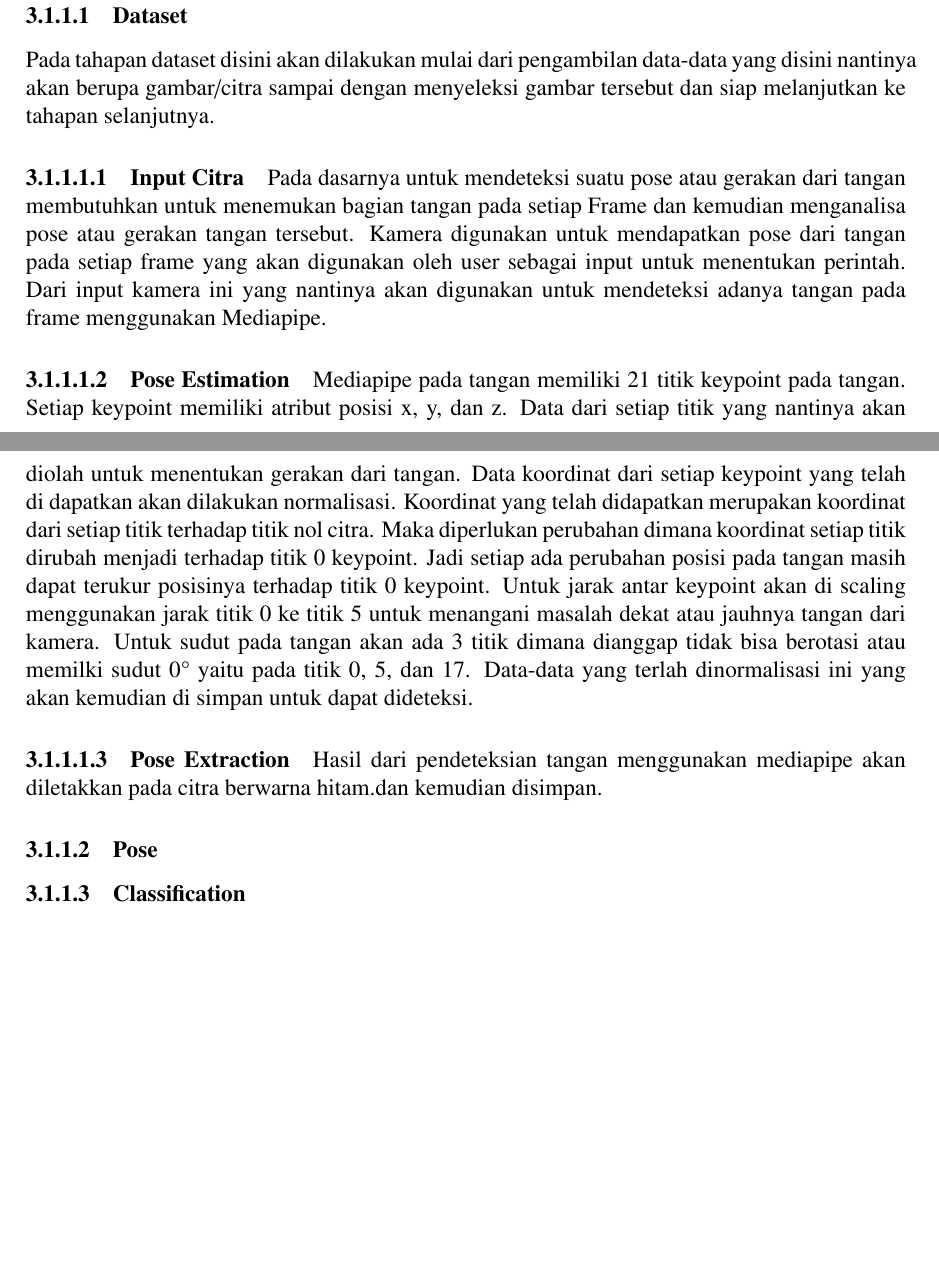
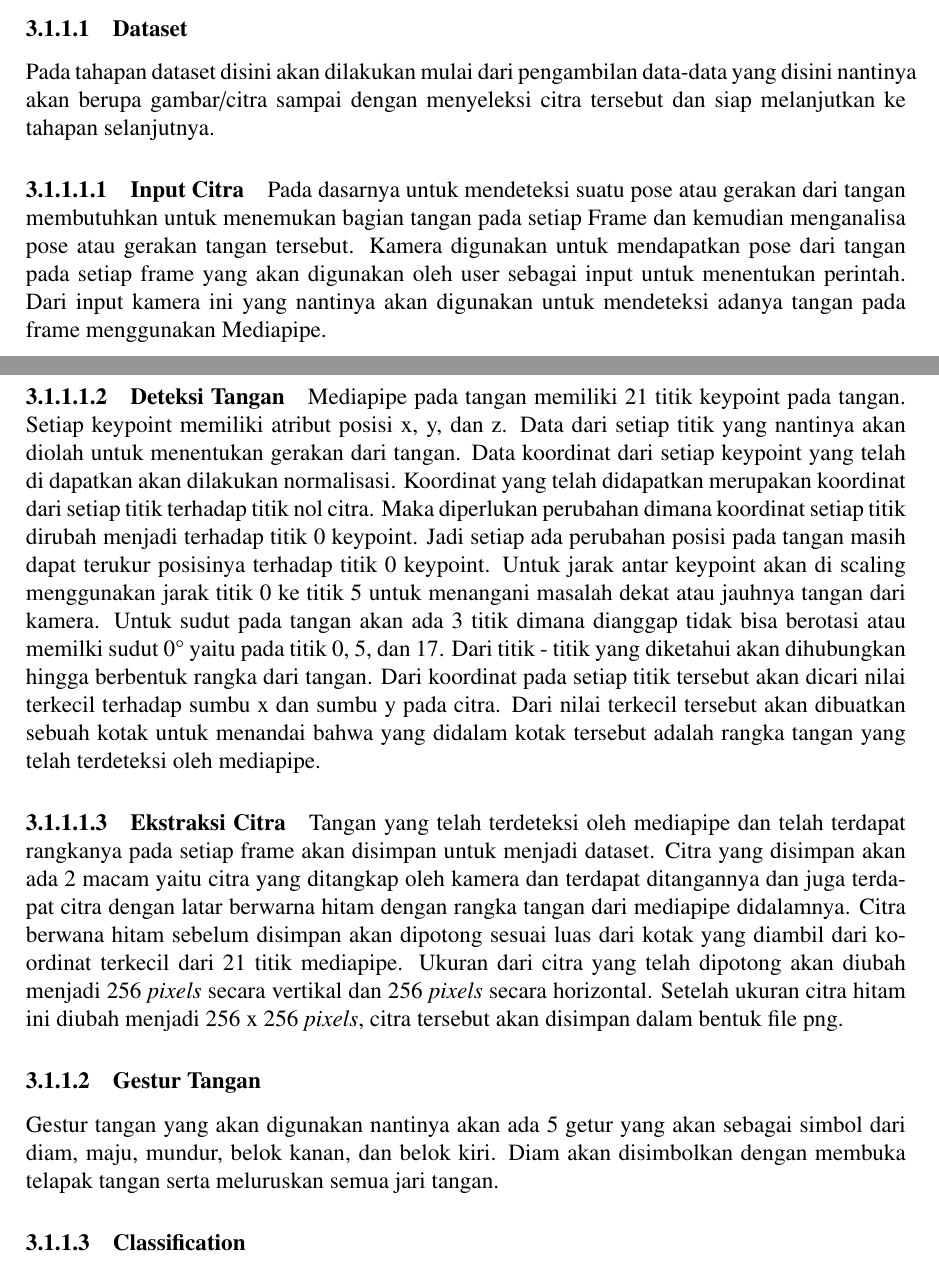
Before and after one commit to AlfanArzaqi/ProposalBuku, a LaTeX thesis (main.tex, which reads konten/3-metodologi.tex): two parts of pages 11 and 12 of 13 before the commit and two parts of pages 11 and 12 of 14 after it, joined at a grey line, cut so that both start at the same text, the shorter picture padded with empty space. Compiled offline with pdfLaTeX.

Commit message:
merapikan kode untuk leveling sub section dan menambahkan bab 3 pada deteksi tangan dan ekstraksi citra

```diff
--- a/konten/3-metodologi.tex
+++ b/konten/3-metodologi.tex
@@ -22,18 +22,19 @@ Pada penelitian ini nantinya akan terdiri dari 2 langkah utama yaitu perancangan
 \end{figure}
 
 \subsubsubsection{Dataset}
-Pada tahapan dataset disini akan dilakukan mulai dari pengambilan data-data yang disini nantinya akan berupa gambar/citra sampai dengan menyeleksi gambar tersebut dan siap melanjutkan ke tahapan selanjutnya.
+Pada tahapan dataset disini akan dilakukan mulai dari pengambilan data-data yang disini nantinya akan berupa gambar/citra sampai dengan menyeleksi citra tersebut dan siap melanjutkan ke tahapan selanjutnya.
 
 \paragraph{Input Citra}
 Pada dasarnya untuk mendeteksi suatu pose atau gerakan dari tangan membutuhkan untuk menemukan bagian tangan pada setiap Frame dan kemudian menganalisa pose atau gerakan tangan tersebut. Kamera digunakan untuk mendapatkan pose dari tangan pada setiap frame yang akan digunakan oleh user sebagai input untuk menentukan perintah. Dari input kamera ini yang nantinya akan digunakan untuk mendeteksi adanya tangan pada frame menggunakan Mediapipe.
 
-\paragraph{Pose Estimation}
-Mediapipe pada tangan memiliki 21 titik keypoint pada tangan. Setiap keypoint memiliki atribut posisi x, y, dan z. Data dari setiap titik yang nantinya akan diolah untuk menentukan gerakan dari tangan. Data koordinat dari setiap keypoint yang telah di dapatkan akan dilakukan normalisasi. Koordinat yang telah didapatkan merupakan koordinat dari setiap titik terhadap titik nol citra. Maka diperlukan perubahan dimana  koordinat setiap titik dirubah menjadi terhadap titik 0 keypoint. Jadi setiap ada perubahan posisi pada tangan masih dapat terukur posisinya terhadap titik 0 keypoint. Untuk jarak antar keypoint akan di scaling menggunakan jarak titik 0 ke titik 5 untuk menangani masalah dekat atau jauhnya tangan dari kamera. Untuk sudut pada tangan akan ada 3 titik dimana dianggap tidak bisa berotasi atau memilki sudut 0° yaitu pada titik 0, 5, dan 17. Data-data yang terlah dinormalisasi ini yang akan kemudian di simpan untuk dapat dideteksi.
+\paragraph{Deteksi Tangan}
+Mediapipe pada tangan memiliki 21 titik keypoint pada tangan. Setiap keypoint memiliki atribut posisi x, y, dan z. Data dari setiap titik yang nantinya akan diolah untuk menentukan gerakan dari tangan. Data koordinat dari setiap keypoint yang telah di dapatkan akan dilakukan normalisasi. Koordinat yang telah didapatkan merupakan koordinat dari setiap titik terhadap titik nol citra. Maka diperlukan perubahan dimana  koordinat setiap titik dirubah menjadi terhadap titik 0 keypoint. Jadi setiap ada perubahan posisi pada tangan masih dapat terukur posisinya terhadap titik 0 keypoint. Untuk jarak antar keypoint akan di scaling menggunakan jarak titik 0 ke titik 5 untuk menangani masalah dekat atau jauhnya tangan dari kamera. Untuk sudut pada tangan akan ada 3 titik dimana dianggap tidak bisa berotasi atau memilki sudut 0° yaitu pada titik 0, 5, dan 17. Dari titik - titik yang diketahui akan dihubungkan hingga berbentuk rangka dari tangan. Dari koordinat pada setiap titik tersebut akan dicari nilai terkecil terhadap sumbu x dan sumbu y pada citra. Dari nilai terkecil tersebut akan dibuatkan sebuah kotak untuk menandai bahwa yang didalam kotak tersebut adalah rangka tangan yang telah terdeteksi oleh mediapipe.
 
-\paragraph{Pose Extraction}
-Hasil dari pendeteksian tangan menggunakan mediapipe akan diletakkan pada citra berwarna hitam.dan kemudian disimpan.
+\paragraph{Ekstraksi Citra}
+Tangan yang telah terdeteksi oleh mediapipe dan telah terdapat rangkanya pada setiap frame akan disimpan untuk menjadi dataset. Citra yang disimpan akan ada 2 macam yaitu citra yang ditangkap oleh kamera dan terdapat ditangannya dan juga terdapat citra dengan latar berwarna hitam dengan rangka tangan dari mediapipe didalamnya. Citra berwana hitam sebelum disimpan akan dipotong sesuai luas dari kotak yang diambil dari koordinat terkecil dari 21 titik mediapipe. Ukuran dari citra yang telah dipotong akan diubah menjadi 256 {\textit{pixels}} secara vertikal dan 256 {\textit{pixels}} secara horizontal. Setelah ukuran citra hitam ini diubah menjadi 256 x 256 {\textit{pixels}}, citra tersebut akan disimpan dalam bentuk file png.
 
-\subsubsubsection{Pose}
+\subsubsubsection{Gestur Tangan}
+Gestur tangan yang akan digunakan nantinya akan ada 5 getur yang akan sebagai simbol dari diam, maju, mundur, belok kanan, dan belok kiri. Diam akan disimbolkan dengan membuka telapak tangan serta meluruskan semua jari tangan.
 
 
 \subsubsubsection{Classification}
```
Also changed, not shown: main.tex (+0 -5 lines), konten/3-metodologi.tex (4 more changed lines).
